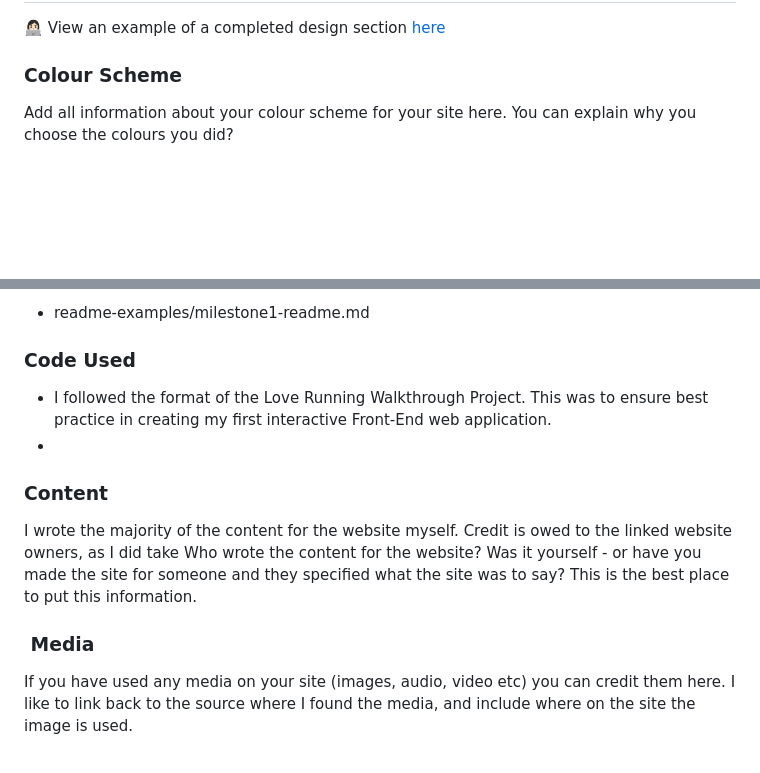
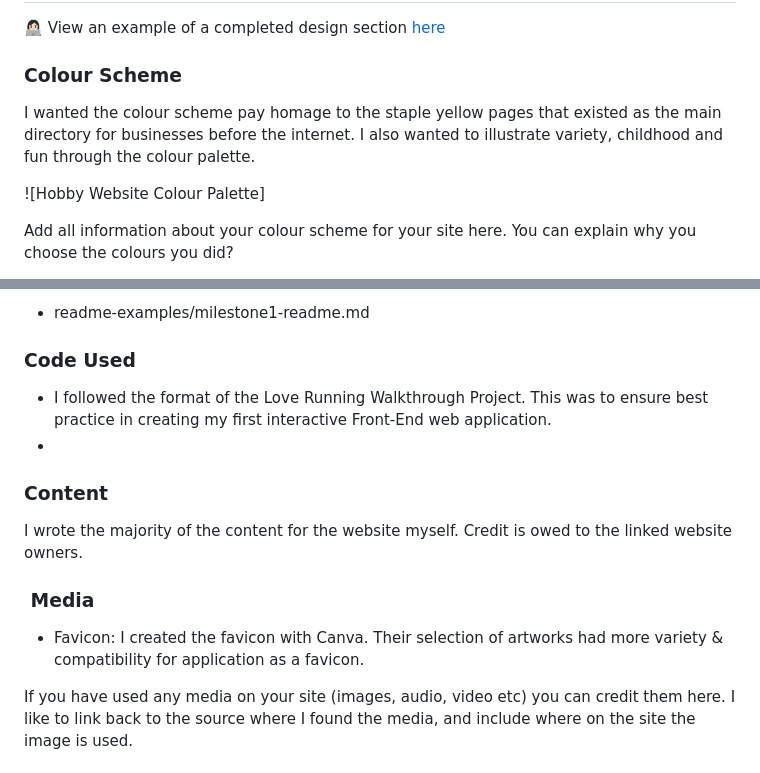
Before and after one commit to KateMcGuane/static-website, a Markdown page: README.md, 2 parts joined by grey strips. Rendered like a GitHub page; blank space fills up the shorter version.

```diff
--- a/README.md
+++ b/README.md
@@ -104,6 +104,11 @@ Add your user stories here. You want to include first time visitors and returnin
 👩🏻‍💻 View an example of a completed design section [here](https://github.com/kera-cudmore/earth-day-hackathon-2022#Design)
 
 ### Colour Scheme
+
+I wanted the colour scheme pay homage to the staple yellow pages that existed as the main directory for businesses before the internet. I also wanted to illustrate variety, childhood and fun through the colour palette.
+
+![Hobby Website Colour Palette]
+
 
 Add all information about your colour scheme for your site here. You can explain why you choose the colours you did?
 
@@ -224,15 +229,14 @@ The general format of my markup is based on the sample work by kera-cudmore.
 - readme-examples/milestone1-readme.md
 
 ### Code Used
-
 - I followed the format of the Love Running Walkthrough Project. This was to ensure best practice in creating my first interactive Front-End web application.
 -
 
 ### Content
-I wrote the majority of the content for the website myself. Credit is owed to the linked website owners, as I did take
-Who wrote the content for the website? Was it yourself - or have you made the site for someone and they specified what the site was to say? This is the best place to put this information.
+I wrote the majority of the content for the website myself. Credit is owed to the linked website owners.
 
 ###  Media
+- Favicon: I created the favicon with Canva. Their selection of artworks had more variety & compatibility for application as a favicon.
 
 If you have used any media on your site (images, audio, video etc) you can credit them here. I like to link back to the source where I found the media, and include where on the site the image is used.
 
```
